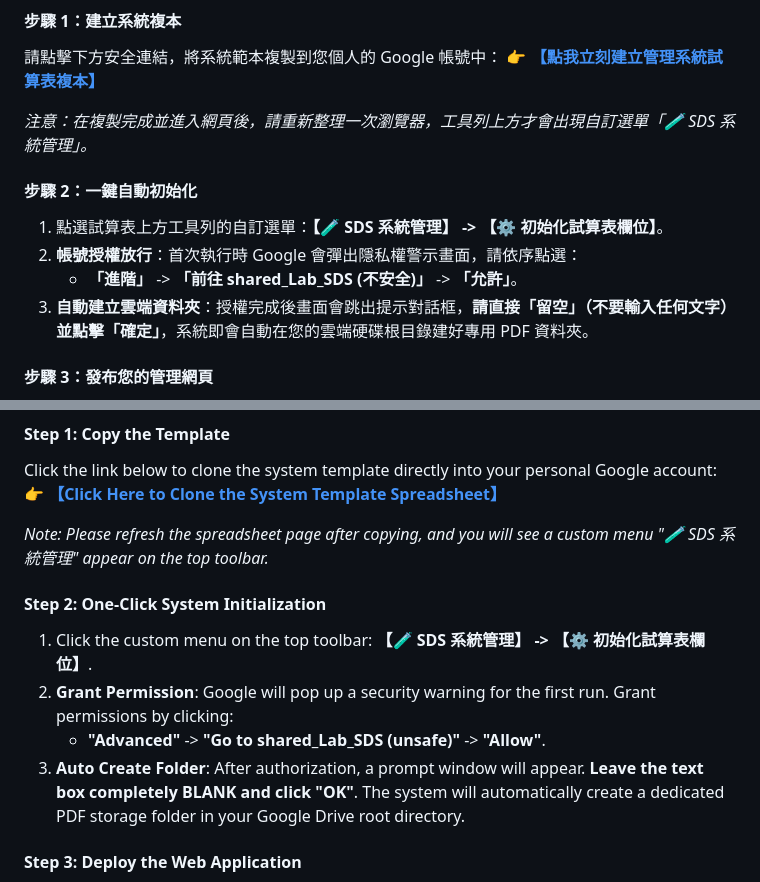
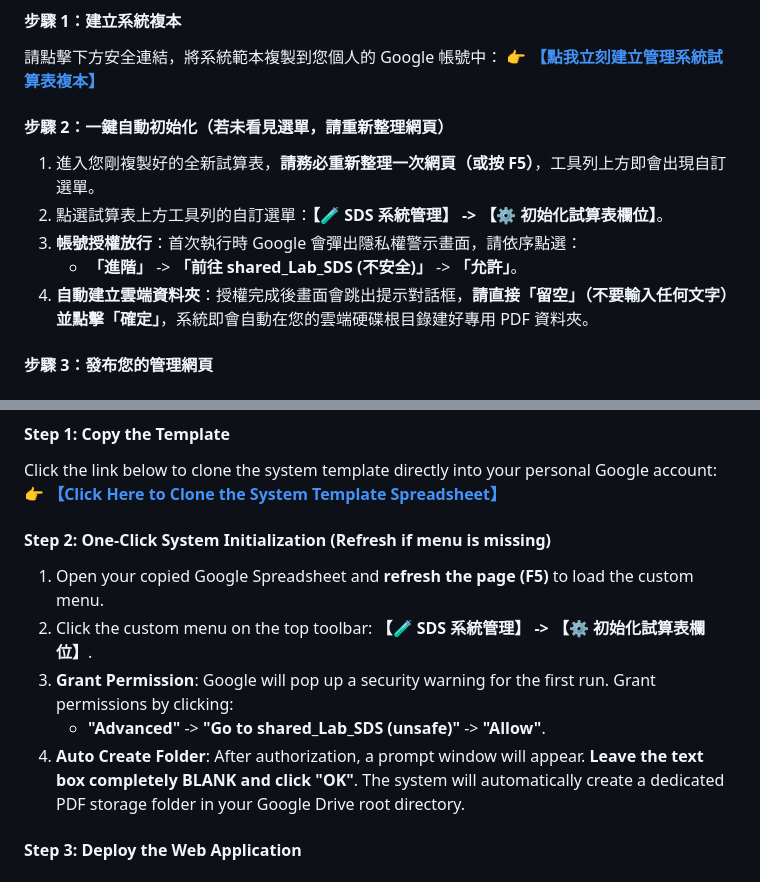
Before and after one commit to jychen74/Lab-SDS-Expiration-Tracker, a Markdown page: README.md, 2 parts joined by grey strips. Drawn GitHub-style.

```diff
--- a/README.md
+++ b/README.md
@@ -24,14 +24,13 @@ A serverless, zero-cost, and server-free Web Application designed specifically f
 請點擊下方安全連結，將系統範本複製到您個人的 Google 帳號中：
 👉 **[【點我立刻建立管理系統試算表複本】](https://docs.google.com/spreadsheets/d/1AZ8uN7qDuEBC6OBNbeNcrYt6IGBVJKlaJE3hgjCL_aw/copy)**
 
-*注意：在複製完成並進入網頁後，請重新整理一次瀏覽器，工具列上方才會出現自訂選單「🧪 SDS 系統管理」。*
+#### 步驟 2：一鍵自動初始化（若未看見選單，請重新整理網頁）
 
-#### 步驟 2：一鍵自動初始化
-
-1. 點選試算表上方工具列的自訂選單：**【🧪 SDS 系統管理】 -> 【⚙️ 初始化試算表欄位】**。
-2. **帳號授權放行**：首次執行時 Google 會彈出隱私權警示畫面，請依序點選：
+1. 進入您剛複製好的全新試算表，**請務必重新整理一次網頁（或按 F5）**，工具列上方即會出現自訂選單。
+2. 點選試算表上方工具列的自訂選單：**【🧪 SDS 系統管理】 -> 【⚙️ 初始化試算表欄位】**。
+3. **帳號授權放行**：首次執行時 Google 會彈出隱私權警示畫面，請依序點選：
    * **「進階」** -> **「前往 shared_Lab_SDS (不安全)」** -> **「允許」**。
-3. **自動建立雲端資料夾**：授權完成後畫面會跳出提示對話框，**請直接「留空」（不要輸入任何文字）並點擊「確定」**，系統即會自動在您的雲端硬碟根目錄建好專用 PDF 資料夾。
+4. **自動建立雲端資料夾**：授權完成後畫面會跳出提示對話框，**請直接「留空」（不要輸入任何文字）並點擊「確定」**，系統即會自動在您的雲端硬碟根目錄建好專用 PDF 資料夾。
 
 #### 步驟 3：發布您的管理網頁
 
@@ -50,14 +49,13 @@ A serverless, zero-cost, and server-free Web Application designed specifically f
 Click the link below to clone the system template directly into your personal Google account:
 👉 **[【Click Here to Clone the System Template Spreadsheet】](https://docs.google.com/spreadsheets/d/1AZ8uN7qDuEBC6OBNbeNcrYt6IGBVJKlaJE3hgjCL_aw/copy)**
 
-*Note: Please refresh the spreadsheet page after copying, and you will see a custom menu "🧪 SDS 系統管理" appear on the top toolbar.*
+#### Step 2: One-Click System Initialization (Refresh if menu is missing)
 
-#### Step 2: One-Click System Initialization
-
-1. Click the custom menu on the top toolbar: **【🧪 SDS 系統管理】 -> 【⚙️ 初始化試算表欄位】**.
-2. **Grant Permission**: Google will pop up a security warning for the first run. Grant permissions by clicking:
+1. Open your copied Google Spreadsheet and **refresh the page (F5)** to load the custom menu.
+2. Click the custom menu on the top toolbar: **【🧪 SDS 系統管理】 -> 【⚙️ 初始化試算表欄位】**.
+3. **Grant Permission**: Google will pop up a security warning for the first run. Grant permissions by clicking:
    * **"Advanced"** -> **"Go to shared_Lab_SDS (unsafe)"** -> **"Allow"**.
-3. **Auto Create Folder**: After authorization, a prompt window will appear. **Leave the text box completely BLANK and click "OK"**. The system will automatically create a dedicated PDF storage folder in your Google Drive root directory.
+4. **Auto Create Folder**: After authorization, a prompt window will appear. **Leave the text box completely BLANK and click "OK"**. The system will automatically create a dedicated PDF storage folder in your Google Drive root directory.
 
 #### Step 3: Deploy the Web Application
 
```
